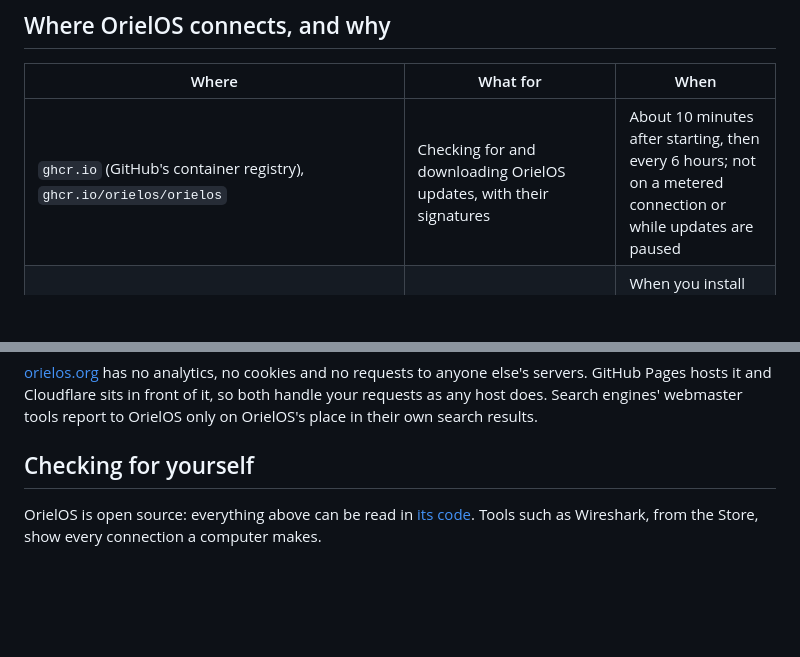
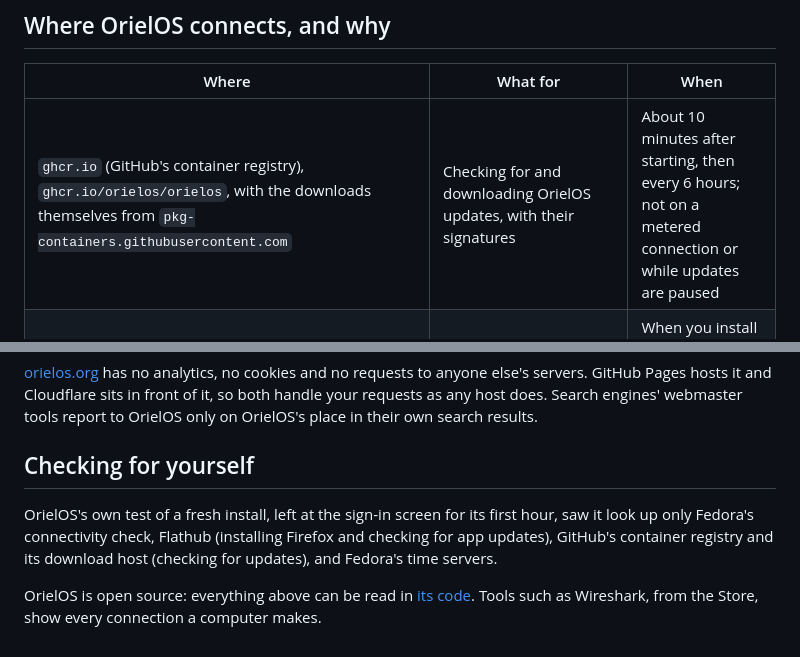
Before and after one commit to OrielOS/OrielOS, a Markdown page: docs/privacy.md, 2 parts joined by grey strips. Drawn GitHub-style; blank space fills up the shorter version.

Commit message:
docs: name GitHub's download host for updates, and what a fresh install's first hour looked up
Signed-off-by: Nathan <nathan@orielos.org>

```diff
--- a/docs/privacy.md
+++ b/docs/privacy.md
@@ -8,7 +8,7 @@ It does connect to the internet to keep itself and your apps up to date. This pa
 
 | Where | What for | When |
 |---|---|---|
-| `ghcr.io` (GitHub's container registry), `ghcr.io/orielos/orielos` | Checking for and downloading OrielOS updates, with their signatures | About 10 minutes after starting, then every 6 hours; not on a metered connection or while updates are paused |
+| `ghcr.io` (GitHub's container registry), `ghcr.io/orielos/orielos`, with the downloads themselves from `pkg-containers.githubusercontent.com` | Checking for and downloading OrielOS updates, with their signatures | About 10 minutes after starting, then every 6 hours; not on a metered connection or while updates are paused |
 | `dl.flathub.org` and Flathub's mirrors | Installing and updating apps from the Store, including Firefox on the first start and the NVIDIA driver's add-ons for apps | When you install an app, and in the background for app updates unless you turn them off; not on a metered connection |
 | `raw.githubusercontent.com/OrielOS/OrielOS` | The newest list of Windows programs Run this app knows (which ones the Store has, and Microsoft Store packages) | When you open a Windows program with Run this app |
 | `raw.githubusercontent.com/AreWeAntiCheatYet` | The newest list of games with anti-cheat, for Game Settings' Will it run? | When you open Game Settings |
@@ -37,4 +37,6 @@ Apps you install from the Store are made by others, and their own privacy polici
 
 ## Checking for yourself
 
+OrielOS's own test of a fresh install, left at the sign-in screen for its first hour, saw it look up only Fedora's connectivity check, Flathub (installing Firefox and checking for app updates), GitHub's container registry and its download host (checking for updates), and Fedora's time servers.
+
 OrielOS is open source: everything above can be read in [its code](https://github.com/OrielOS/OrielOS). Tools such as Wireshark, from the Store, show every connection a computer makes.
```
